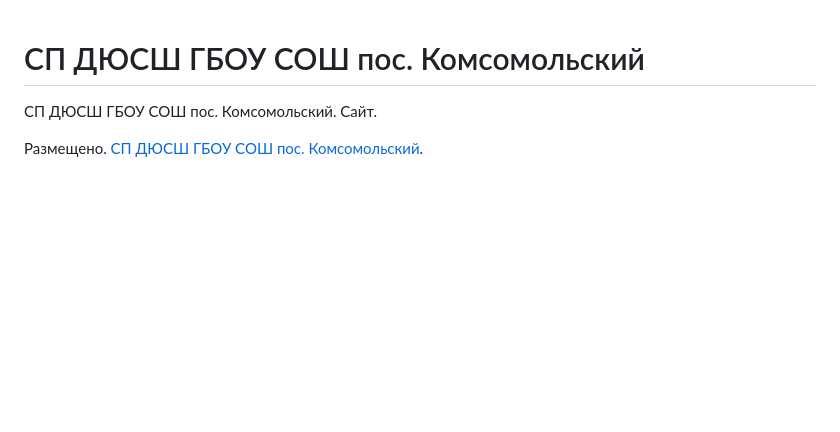
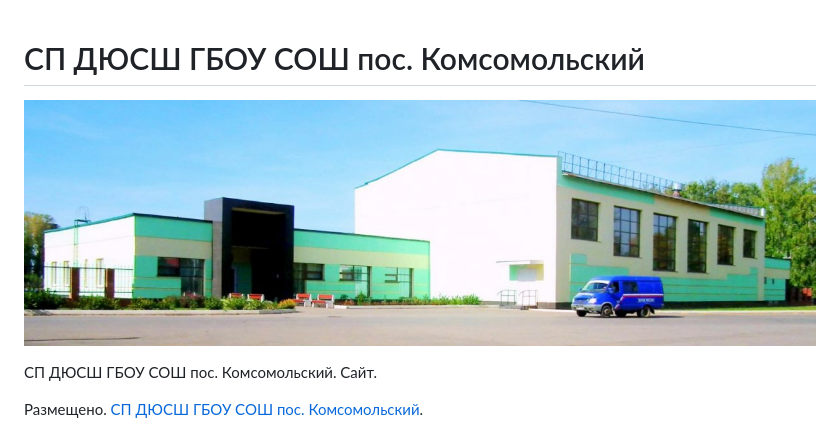
Before and after one commit to KSOSH/dussh-site, a Markdown page: README.md, the part around the change. Drawn GitHub-style; pictures changed too: src/images/0001.jpg (added); blank space fills up the shorter version.

```diff
--- a/README.md
+++ b/README.md
@@ -1,4 +1,6 @@
 # СП ДЮСШ ГБОУ СОШ пос. Комсомольский
+
+![СП ДЮСШ ГБОУ СОШ пос. Комсомольский](src/images/0001.jpg "СП ДЮСШ ГБОУ СОШ пос. Комсомольский")
 
 СП ДЮСШ ГБОУ СОШ пос. Комсомольский. Сайт.
 
```
Also changed, not shown: 5 other files.
